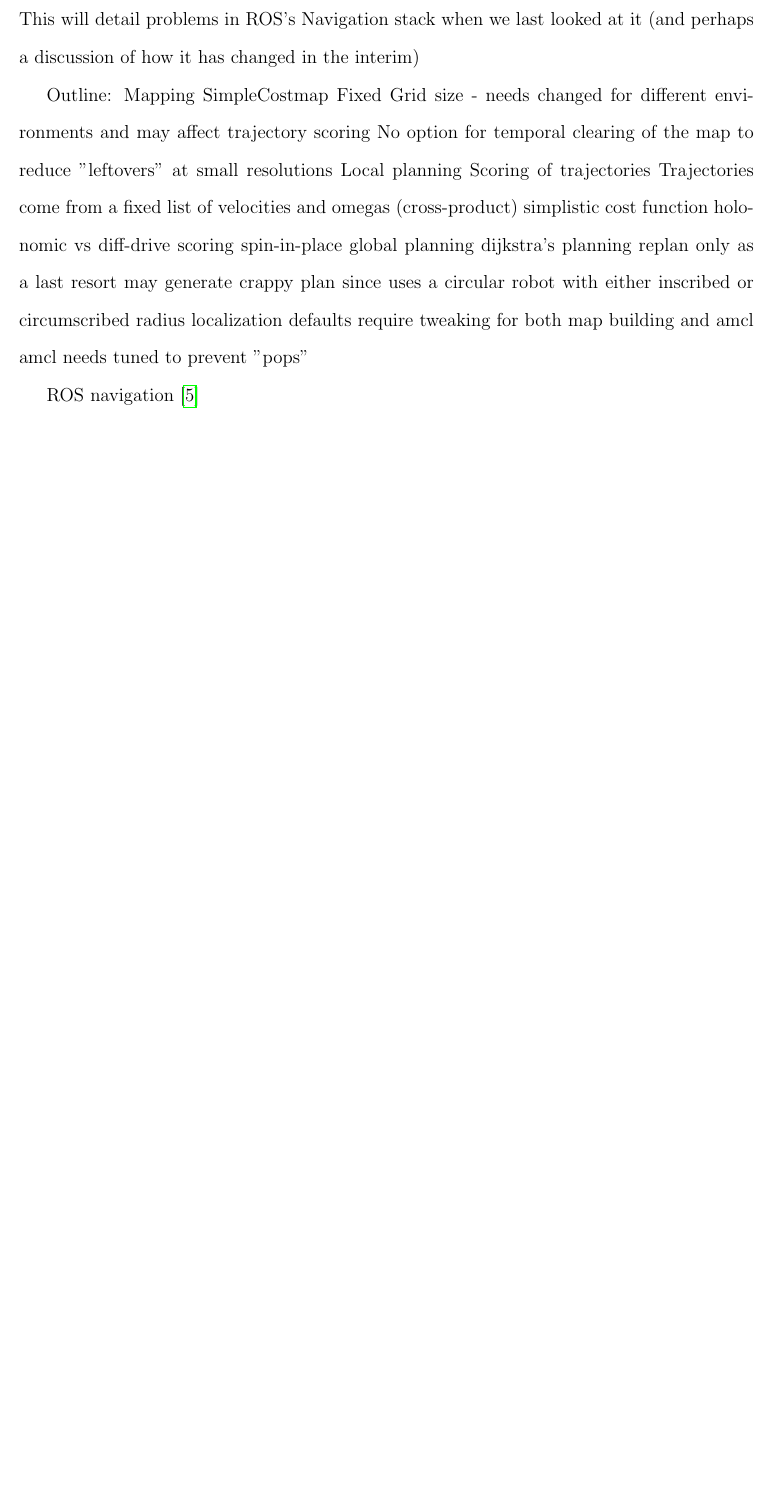
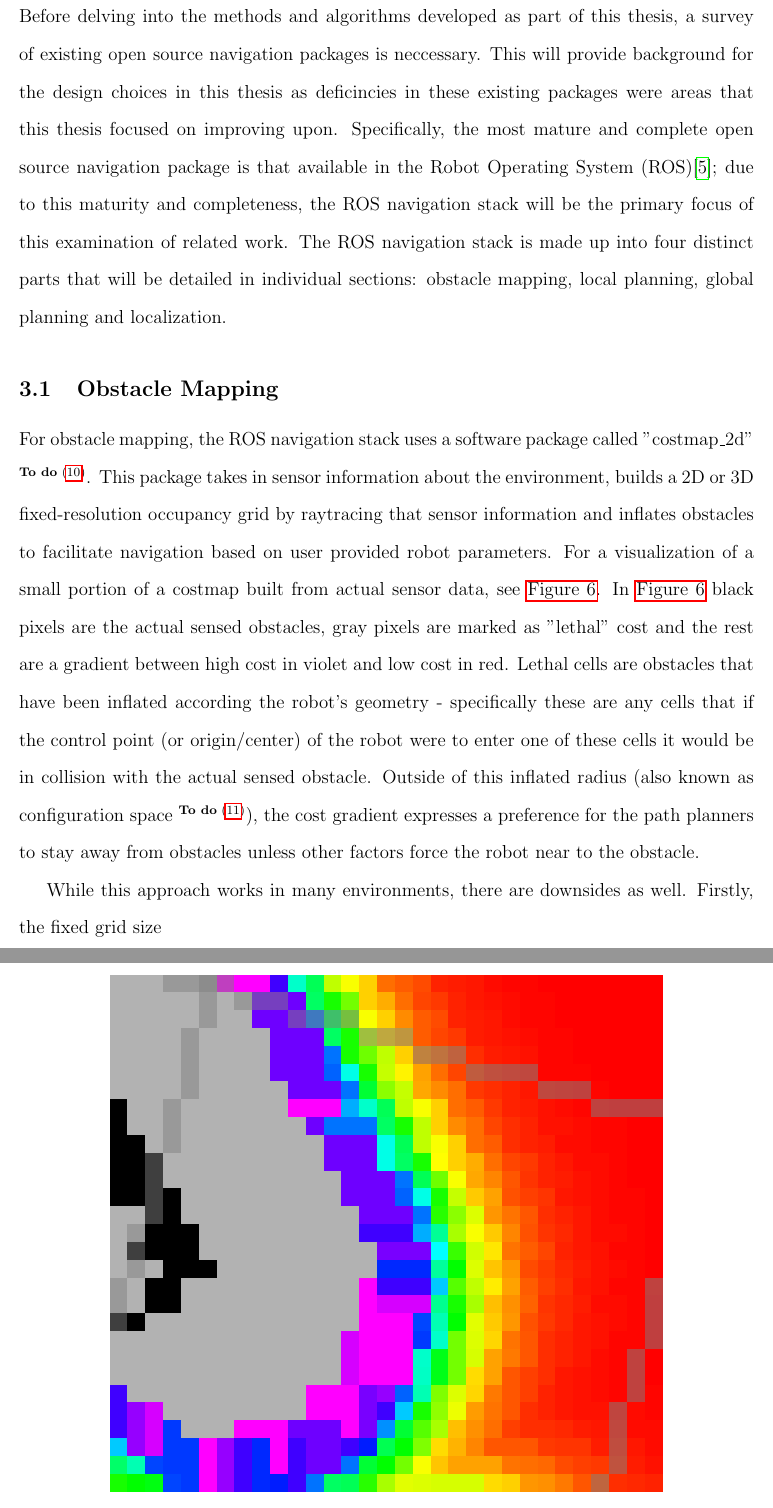
Before and after one commit to ericperko/cwru_ms_thesis, a LaTeX thesis (thesis/thesis.tex, which reads thesis/chapter1.tex): part of page 12 of 22 before the commit and two parts of pages 12 and 13 of 23 after it, the two joined at a grey line, cut at the place of the change, the shorter picture padded with empty space. Compiled offline with pdfLaTeX.

Commit message:
Added a description of costmap_2d

```diff
--- a/thesis/chapter1.tex
+++ b/thesis/chapter1.tex
@@ -1,5 +1,20 @@
-\section{A look at existing Open Source options}
+\section{Related Work}
 
+Before delving into the methods and algorithms developed as part of this thesis, a survey of existing open source navigation packages is neccessary. This will provide background for the design choices in this thesis as deficincies in these existing packages were areas that this thesis focused on improving upon. Specifically, the most mature and complete open source navigation package is that available in the Robot Operating System (ROS)\autocite{Marder-Eppstein2010}; due to this maturity and completeness, the ROS navigation stack will be the primary focus of this examination of related work. The ROS navigation stack is made up into four distinct parts that will be detailed in individual sections: obstacle mapping, local planning, global planning and localization.
+
+\subsection{Obstacle Mapping}
+
+\begin{figure}
+\centering
+\includegraphics[width=0.75\textwidth]{images/costmap_2d_costgradient}
+\caption{costmap\_2d sample \label{fig:costmap_2d_costgradient}}
+\end{figure}
+
+For obstacle mapping, the ROS navigation stack uses a software package called "costmap\_2d" \todo{reference to costmap2d wiki page}. This package takes in sensor information about the environment, builds a 2D or 3D fixed-resolution occupancy grid by raytracing that sensor information and inflates obstacles to facilitate navigation based on user provided robot parameters. For a visualization of a small portion of a costmap built from actual sensor data, see \autoref{fig:costmap_2d_costgradient}. In \autoref{fig:costmap_2d_costgradient} black pixels are the actual sensed obstacles, gray pixels are marked as "lethal" cost and the rest are a gradient between high cost in violet and low cost in red. Lethal cells are obstacles that have been inflated according the robot's geometry - specifically these are any cells that if the control point (or origin/center) of the robot were to enter one of these cells it would be in collision with the actual sensed obstacle. Outside of this inflated radius (also known as configuration space \todo{reference to configuration space}), the cost gradient expresses a preference for the path planners to stay away from obstacles unless other factors force the robot near to the obstacle.
+
+While this approach works in many environments, there are downsides as well. Firstly, the fixed grid size
+
+\begin{comment}
 This will detail problems in ROS's Navigation stack when we last looked at it (and perhaps a discussion of how it has changed in the interim)
 
 Outline:
@@ -21,6 +36,4 @@
 		defaults require tweaking for both map building and amcl
 		amcl needs tuned to prevent "pops"
 
-
-
-ROS navigation \autocite{Marder-Eppstein2010}
+\end{comment}
```
Also changed, not shown: thesis/images/costmap_2d_costgradient.png (added).
